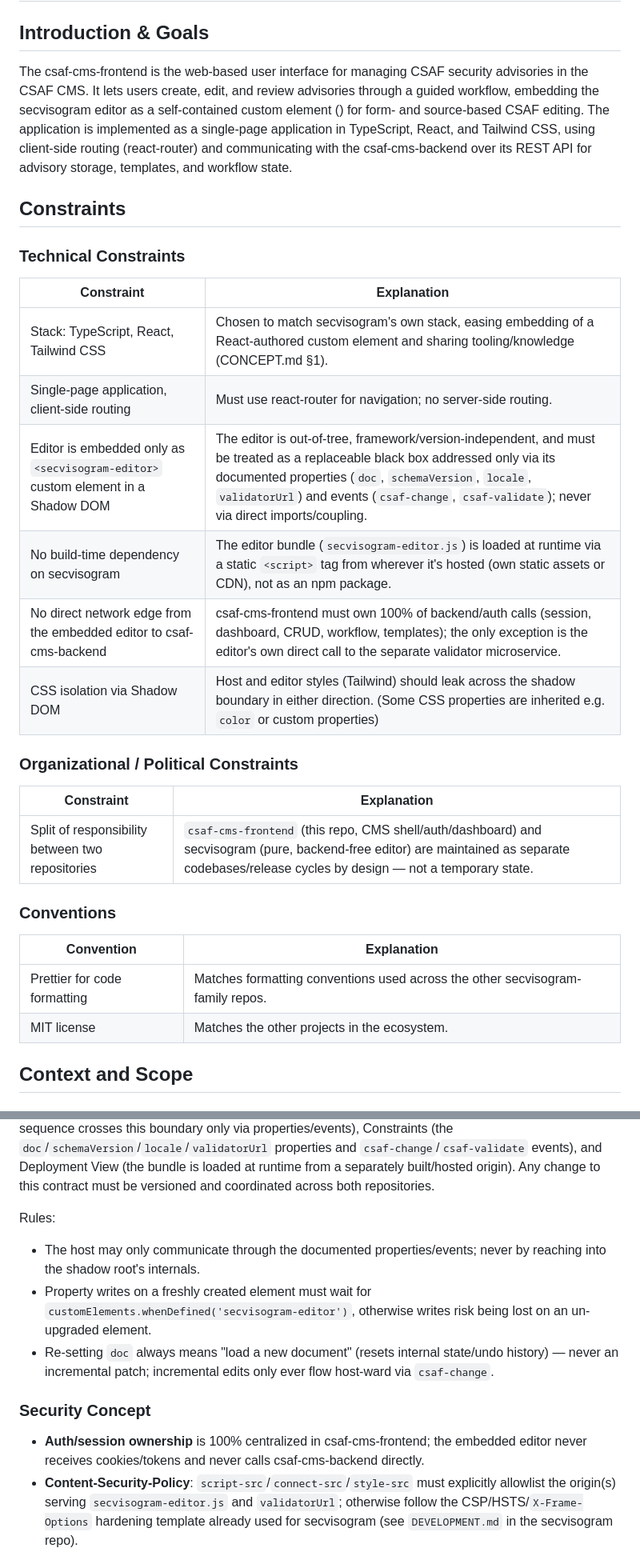
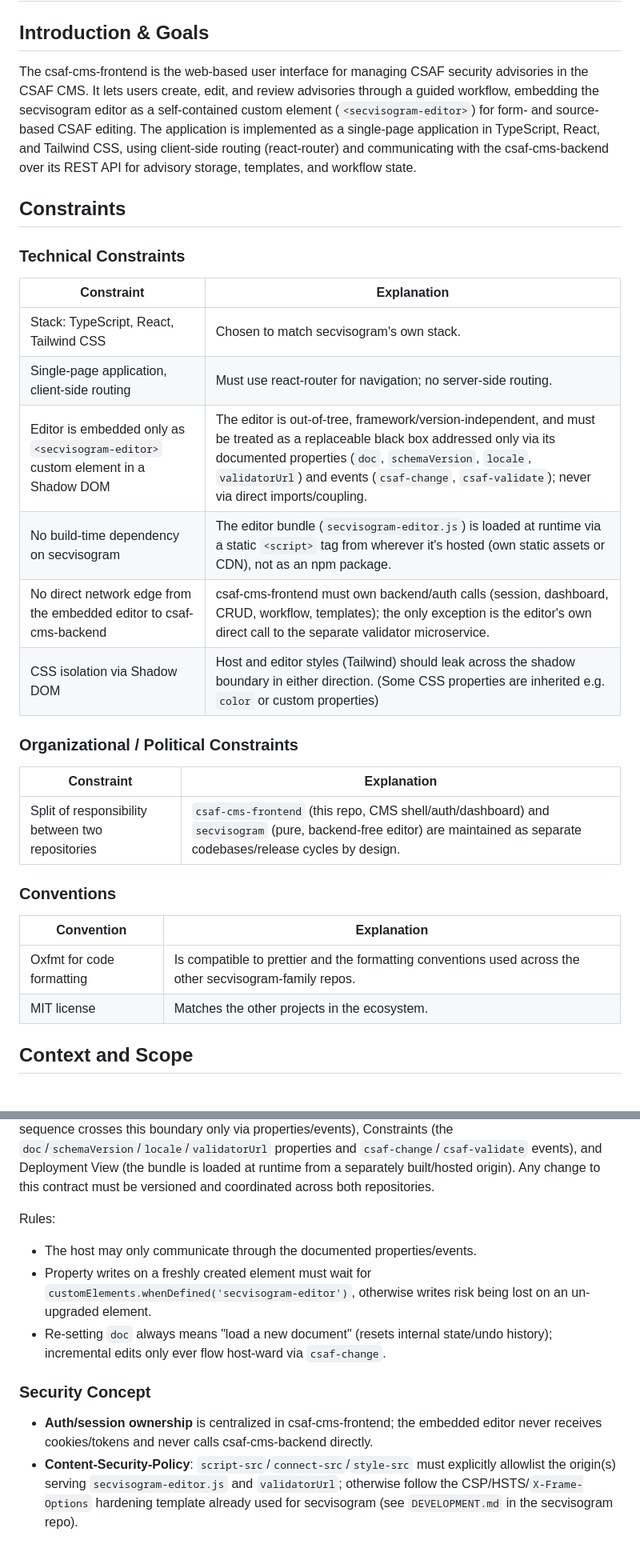
Before and after one commit to secvisogram/csaf-cms-frontend, a Markdown page: docs/spec.md, 2 parts joined by grey strips. Shown: that part at 80% size. Drawn GitHub-style.

```diff
--- a/docs/spec.md
+++ b/docs/spec.md
@@ -2,7 +2,7 @@
 
 ## Introduction & Goals
 
-The csaf-cms-frontend is the web-based user interface for managing CSAF security advisories in the CSAF CMS. It lets users create, edit, and review advisories through a guided workflow, embedding the secvisogram editor as a self-contained custom element (<secvisogram-editor>) for form- and source-based CSAF editing. The application is implemented as a single-page application in TypeScript, React, and Tailwind CSS, using client-side routing (react-router) and communicating with the csaf-cms-backend over its REST API for advisory storage, templates, and workflow state.
+The csaf-cms-frontend is the web-based user interface for managing CSAF security advisories in the CSAF CMS. It lets users create, edit, and review advisories through a guided workflow, embedding the secvisogram editor as a self-contained custom element (`<secvisogram-editor>`) for form- and source-based CSAF editing. The application is implemented as a single-page application in TypeScript, React, and Tailwind CSS, using client-side routing (react-router) and communicating with the csaf-cms-backend over its REST API for advisory storage, templates, and workflow state.
 
 ## Constraints
 
@@ -10,25 +10,25 @@ The csaf-cms-frontend is the web-based user interface for managing CSAF security
 
 | Constraint                                                                       | Explanation                                                                                                                                                                                                                                                                              |
 | -------------------------------------------------------------------------------- | ---------------------------------------------------------------------------------------------------------------------------------------------------------------------------------------------------------------------------------------------------------------------------------------- |
-| Stack: TypeScript, React, Tailwind CSS                                           | Chosen to match secvisogram's own stack, easing embedding of a React-authored custom element and sharing tooling/knowledge (CONCEPT.md §1).                                                                                                                                              |
+| Stack: TypeScript, React, Tailwind CSS                                           | Chosen to match secvisogram's own stack.                                                                                                                                                                                                                                                 |
 | Single-page application, client-side routing                                     | Must use react-router for navigation; no server-side routing.                                                                                                                                                                                                                            |
 | Editor is embedded only as `<secvisogram-editor>` custom element in a Shadow DOM | The editor is out-of-tree, framework/version-independent, and must be treated as a replaceable black box addressed only via its documented properties (`doc`, `schemaVersion`, `locale`, `validatorUrl`) and events (`csaf-change`, `csaf-validate`); never via direct imports/coupling. |
 | No build-time dependency on secvisogram                                          | The editor bundle (`secvisogram-editor.js`) is loaded at runtime via a static `<script>` tag from wherever it's hosted (own static assets or CDN), not as an npm package.                                                                                                                |
-| No direct network edge from the embedded editor to csaf-cms-backend              | csaf-cms-frontend must own 100% of backend/auth calls (session, dashboard, CRUD, workflow, templates); the only exception is the editor's own direct call to the separate validator microservice.                                                                                        |
+| No direct network edge from the embedded editor to csaf-cms-backend              | csaf-cms-frontend must own backend/auth calls (session, dashboard, CRUD, workflow, templates); the only exception is the editor's own direct call to the separate validator microservice.                                                                                                |
 | CSS isolation via Shadow DOM                                                     | Host and editor styles (Tailwind) should leak across the shadow boundary in either direction. (Some CSS properties are inherited e.g. `color` or custom properties)                                                                                                                      |
 
 ### Organizational / Political Constraints
 
-| Constraint                                       | Explanation                                                                                                                                                                                  |
-| ------------------------------------------------ | -------------------------------------------------------------------------------------------------------------------------------------------------------------------------------------------- |
-| Split of responsibility between two repositories | `csaf-cms-frontend` (this repo, CMS shell/auth/dashboard) and secvisogram (pure, backend-free editor) are maintained as separate codebases/release cycles by design — not a temporary state. |
+| Constraint                                       | Explanation                                                                                                                                                            |
+| ------------------------------------------------ | ---------------------------------------------------------------------------------------------------------------------------------------------------------------------- |
+| Split of responsibility between two repositories | `csaf-cms-frontend` (this repo, CMS shell/auth/dashboard) and `secvisogram` (pure, backend-free editor) are maintained as separate codebases/release cycles by design. |
 
 ### Conventions
 
-| Convention                   | Explanation                                                                    |
-| ---------------------------- | ------------------------------------------------------------------------------ |
-| Prettier for code formatting | Matches formatting conventions used across the other secvisogram-family repos. |
-| MIT license                  | Matches the other projects in the ecosystem.                                   |
+| Convention                | Explanation                                                                                              |
+| ------------------------- | -------------------------------------------------------------------------------------------------------- |
+| Oxfmt for code formatting | Is compatible to prettier and the formatting conventions used across the other secvisogram-family repos. |
+| MIT license               | Matches the other projects in the ecosystem.                                                             |
 
 ## Context and Scope
 
@@ -190,13 +190,13 @@ The most cross-cutting concept in this system: csaf-cms-frontend treats the edit
 
 Rules:
 
-- The host may only communicate through the documented properties/events; never by reaching into the shadow root's internals.
+- The host may only communicate through the documented properties/events.
 - Property writes on a freshly created element must wait for `customElements.whenDefined('secvisogram-editor')`, otherwise writes risk being lost on an un-upgraded element.
-- Re-setting `doc` always means "load a new document" (resets internal state/undo history) — never an incremental patch; incremental edits only ever flow host-ward via `csaf-change`.
+- Re-setting `doc` always means "load a new document" (resets internal state/undo history); incremental edits only ever flow host-ward via `csaf-change`.
 
 ### Security Concept
 
-- **Auth/session ownership** is 100% centralized in csaf-cms-frontend; the embedded editor never receives cookies/tokens and never calls csaf-cms-backend directly.
+- **Auth/session ownership** is centralized in csaf-cms-frontend; the embedded editor never receives cookies/tokens and never calls csaf-cms-backend directly.
 - **Content-Security-Policy**: `script-src`/`connect-src`/`style-src` must explicitly allowlist the origin(s) serving `secvisogram-editor.js` and `validatorUrl`; otherwise follow the CSP/HSTS/`X-Frame-Options` hardening template already used for secvisogram (see `DEVELOPMENT.md` in the secvisogram repo).
 - The editor's one direct external call (to the validator microservice) is a deliberate, narrowly scoped exception.
 - **XSS mitigation**: rely on React's JSX auto-escaping throughout; `dangerouslySetInnerHTML` (or equivalent) is only permitted where a component genuinely needs raw HTML (e.g. CSAF preview rendering) and only after explicit sanitization.
```
Also changed, not shown: other parts of docs/spec.md (+21 -21 lines), README.md (+3 -4 lines), docs/context.png (added), 6 other files.
